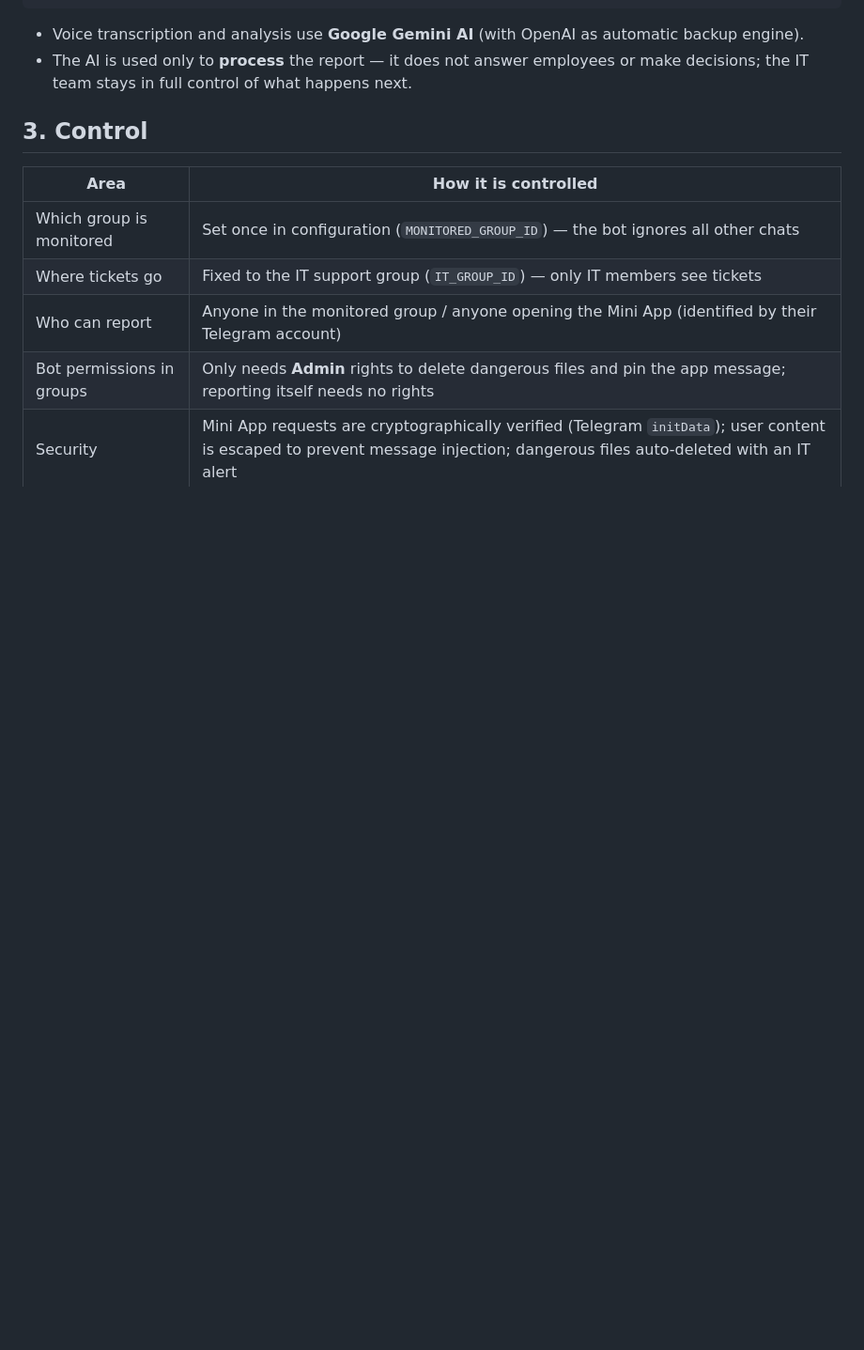
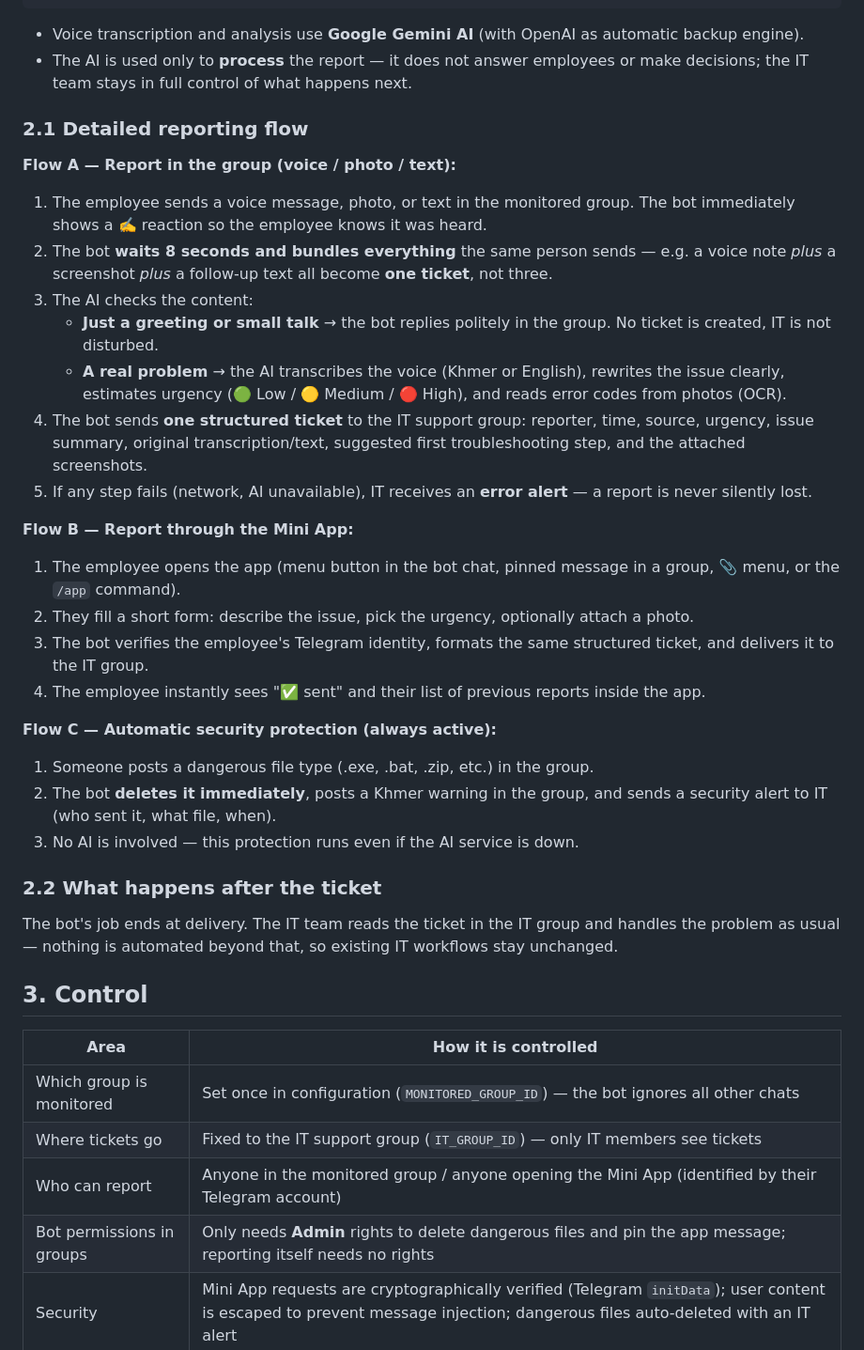
Before and after one commit to ThearaKhut09/gemini_bot, a Markdown page: MANAGEMENT_SUMMARY.md, the part around the change. Shown at 94% size. Rendered like a GitHub page; blank space fills up the shorter version.

Commit message:
docs: add detailed reporting flows to management summary

```diff
--- a/MANAGEMENT_SUMMARY.md
+++ b/MANAGEMENT_SUMMARY.md
@@ -32,6 +32,35 @@ IT Support Group receives ONE structured ticket
 
 - Voice transcription and analysis use **Google Gemini AI** (with OpenAI as automatic backup engine).
 - The AI is used only to **process** the report — it does not answer employees or make decisions; the IT team stays in full control of what happens next.
+
+### 2.1 Detailed reporting flow
+
+**Flow A — Report in the group (voice / photo / text):**
+
+1. The employee sends a voice message, photo, or text in the monitored group. The bot immediately shows a ✍️ reaction so the employee knows it was heard.
+2. The bot **waits 8 seconds and bundles everything** the same person sends — e.g. a voice note *plus* a screenshot *plus* a follow-up text all become **one ticket**, not three.
+3. The AI checks the content:
+   - **Just a greeting or small talk** → the bot replies politely in the group. No ticket is created, IT is not disturbed.
+   - **A real problem** → the AI transcribes the voice (Khmer or English), rewrites the issue clearly, estimates urgency (🟢 Low / 🟡 Medium / 🔴 High), and reads error codes from photos (OCR).
+4. The bot sends **one structured ticket** to the IT support group: reporter, time, source, urgency, issue summary, original transcription/text, suggested first troubleshooting step, and the attached screenshots.
+5. If any step fails (network, AI unavailable), IT receives an **error alert** — a report is never silently lost.
+
+**Flow B — Report through the Mini App:**
+
+1. The employee opens the app (menu button in the bot chat, pinned message in a group, 📎 menu, or the `/app` command).
+2. They fill a short form: describe the issue, pick the urgency, optionally attach a photo.
+3. The bot verifies the employee's Telegram identity, formats the same structured ticket, and delivers it to the IT group.
+4. The employee instantly sees "✅ sent" and their list of previous reports inside the app.
+
+**Flow C — Automatic security protection (always active):**
+
+1. Someone posts a dangerous file type (.exe, .bat, .zip, etc.) in the group.
+2. The bot **deletes it immediately**, posts a Khmer warning in the group, and sends a security alert to IT (who sent it, what file, when).
+3. No AI is involved — this protection runs even if the AI service is down.
+
+### 2.2 What happens after the ticket
+
+The bot's job ends at delivery. The IT team reads the ticket in the IT group and handles the problem as usual — nothing is automated beyond that, so existing IT workflows stay unchanged.
 
 ## 3. Control
 
```
